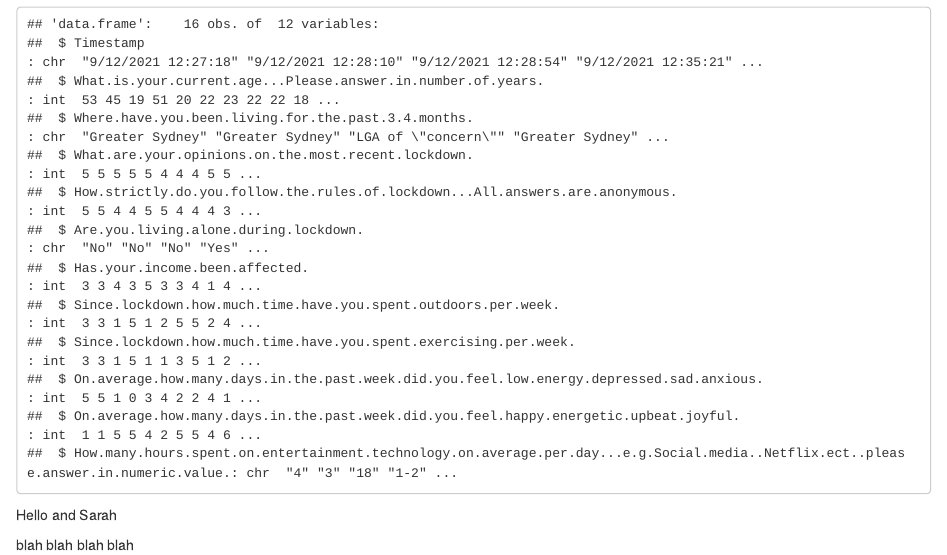
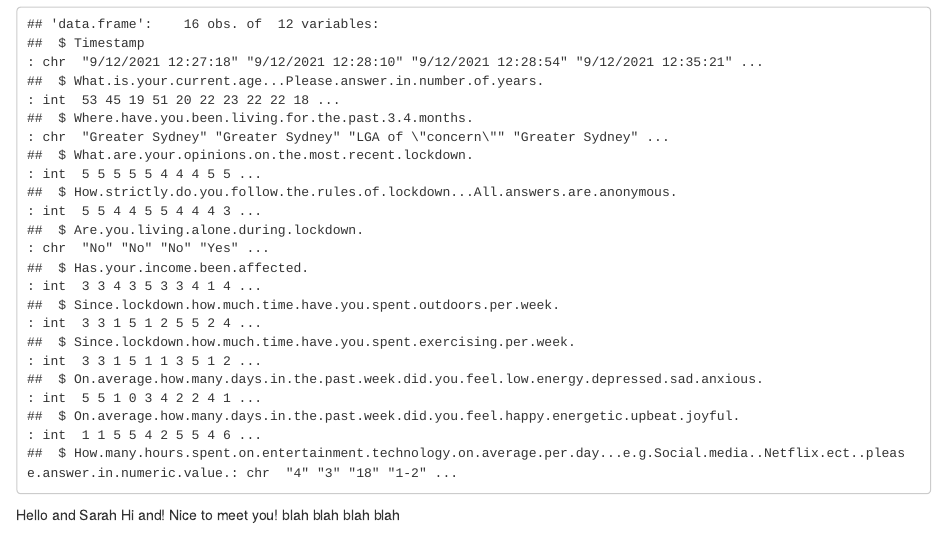
Before and after one commit to leftwinglow/DATA1001_Project2, an R Markdown document (Project 2.Rmd): the page in a window 1100 px wide, from 130 px down. Rendered offline with R 4.5, knitr and Pandoc, with nearby package versions.

Commit message:
Update Project 2.Rmd

````diff
--- a/Project 2.Rmd
+++ b/Project 2.Rmd
@@ -9,5 +9,5 @@ str(survey_fresh)
 ```
 
 Hello and Sarah
-
+Hi and! Nice to meet you!
 blah blah blah blah
````
